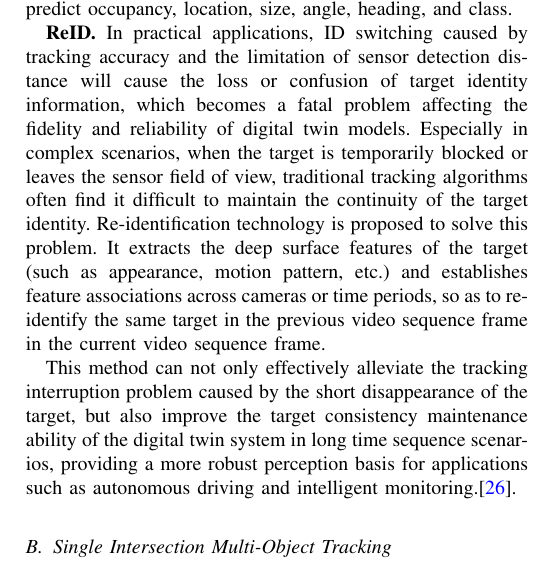
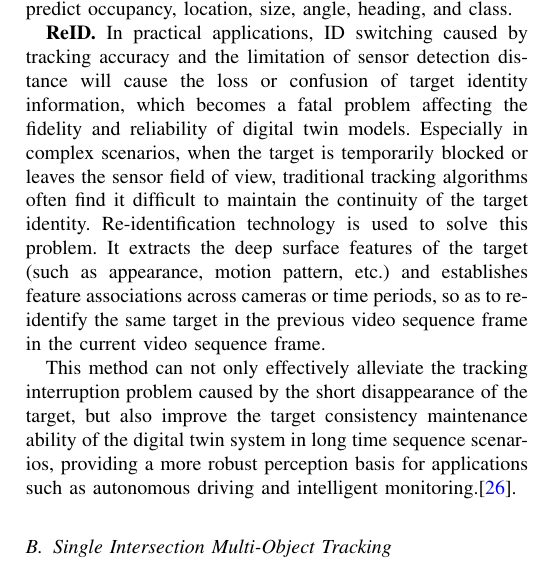
Before and after one commit to OpenHUTB/traffic_twin, a LaTeX paper (waypoint_control/IEEE/main.tex): part of one column of page 4 of 12, cut so that both start at the same text. Compiled offline with pdfLaTeX; a missing font is replaced by an installed copy or a similar font; a LaTeX package or settings file that is missing is left out.

Commit message:
修改符号错误

```diff
--- a/waypoint_control/IEEE/main.tex
+++ b/waypoint_control/IEEE/main.tex
@@ -166,7 +166,7 @@ The network then concatenates output features at the end of each decoder block,
 \textbf{ReID.}
 In practical applications, ID switching caused by tracking accuracy and the limitation of sensor detection distance will cause the loss or confusion of target identity information, which becomes a fatal problem affecting the fidelity and reliability of digital twin models.
 Especially in complex scenarios, when the target is temporarily blocked or leaves the sensor field of view, traditional tracking algorithms often find it difficult to maintain the continuity of the target identity.
-Re-identification technology is proposed to solve this problem. It extracts the deep surface features of the target (such as appearance, motion pattern, etc.) and establishes feature associations across cameras or time periods, so as to re-identify the same target in the previous video sequence frame in the current video sequence frame.
+Re-identification technology is used to solve this problem. It extracts the deep surface features of the target (such as appearance, motion pattern, etc.) and establishes feature associations across cameras or time periods, so as to re-identify the same target in the previous video sequence frame in the current video sequence frame.
 
 This method can not only effectively alleviate the tracking interruption problem caused by the short disappearance of the target, but also improve the target consistency maintenance ability of the digital twin system in long time sequence scenarios, providing a more robust perception basis for applications such as autonomous driving and intelligent monitoring.\cite{Alpher24d}.
 
```
